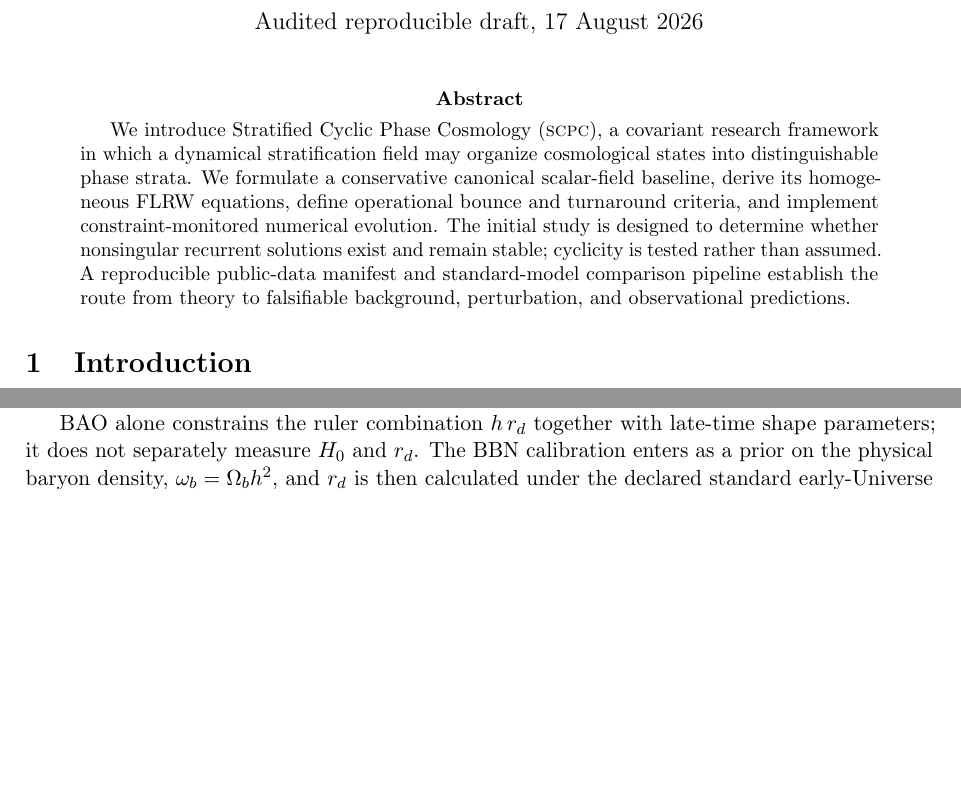
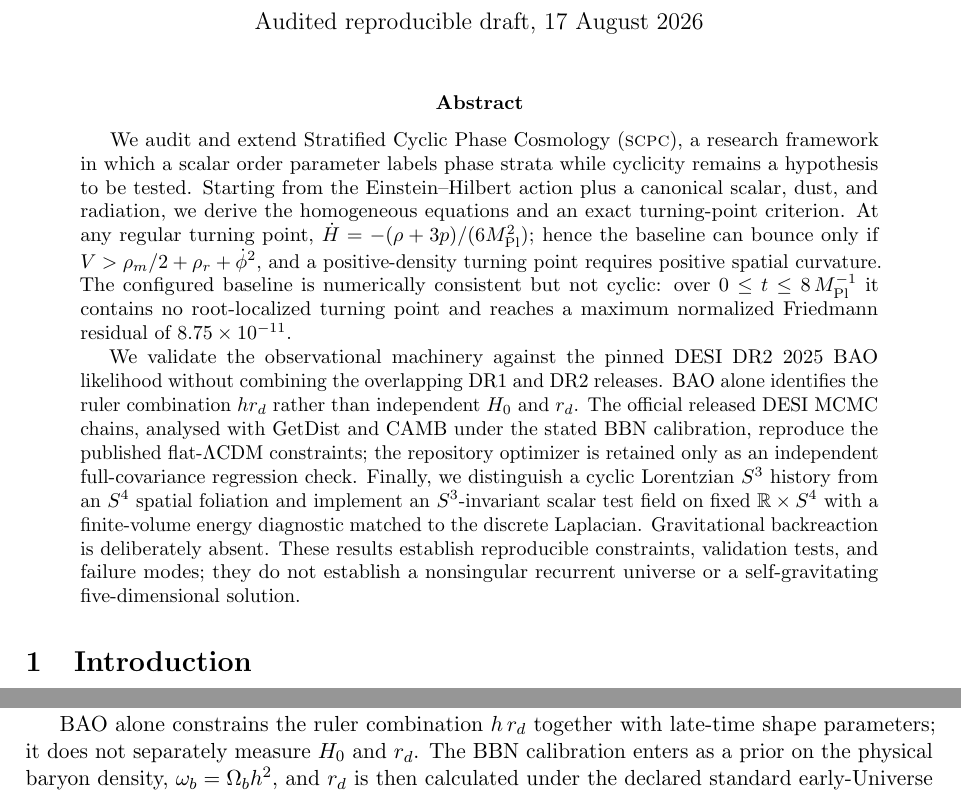
Before and after one commit to jerrecode/stratified-cyclic-phase-cosmology, a LaTeX paper (paper/main.tex, which reads paper/sections/00_abstract.tex): two parts of pages 1 and 2 of 5 before the commit and two parts of pages 1 and 3 of 5 after it, joined at a grey line, cut so that both start at the same text, the shorter picture padded with empty space. Compiled offline with pdfLaTeX.

Commit message:
restore quantitative audited abstract

```diff
--- a/paper/sections/00_abstract.tex
+++ b/paper/sections/00_abstract.tex
@@ -1,3 +1,7 @@
 \begin{abstract}
-We introduce Stratified Cyclic Phase Cosmology (\SCPC), a covariant research framework in which a dynamical stratification field may organize cosmological states into distinguishable phase strata. We formulate a conservative canonical scalar-field baseline, derive its homogeneous FLRW equations, define operational bounce and turnaround criteria, and implement constraint-monitored numerical evolution. The initial study is designed to determine whether nonsingular recurrent solutions exist and remain stable; cyclicity is tested rather than assumed. A reproducible public-data manifest and standard-model comparison pipeline establish the route from theory to falsifiable background, perturbation, and observational predictions.
+We audit and extend Stratified Cyclic Phase Cosmology (\SCPC), a research framework in which a scalar order parameter labels phase strata while cyclicity remains a hypothesis to be tested. Starting from the Einstein--Hilbert action plus a canonical scalar, dust, and radiation, we derive the homogeneous equations and an exact turning-point criterion. At any regular turning point,
+$\dot H=-(\rho+3p)/(6\Mpl^2)$; hence the baseline can bounce only if
+$V>\rho_m/2+\rho_r+\dot\phi^2$, and a positive-density turning point requires positive spatial curvature. The configured baseline is numerically consistent but not cyclic: over $0\le t\le8\,\Mpl^{-1}$ it contains no root-localized turning point and reaches a maximum normalized Friedmann residual of $8.75\times10^{-11}$.
+
+We validate the observational machinery against the pinned DESI DR2 2025 BAO likelihood without combining the overlapping DR1 and DR2 releases. BAO alone identifies the ruler combination $h r_d$ rather than independent $H_0$ and $r_d$. The official released DESI MCMC chains, analysed with GetDist and CAMB under the stated BBN calibration, reproduce the published flat-$\Lambda$CDM constraints; the repository optimizer is retained only as an independent full-covariance regression check. Finally, we distinguish a cyclic Lorentzian $S^3$ history from an $S^4$ spatial foliation and implement an $S^3$-invariant scalar test field on fixed $\mathbb R\times S^4$ with a finite-volume energy diagnostic matched to the discrete Laplacian. Gravitational backreaction is deliberately absent. These results establish reproducible constraints, validation tests, and failure modes; they do not establish a nonsingular recurrent universe or a self-gravitating five-dimensional solution.
 \end{abstract}
```
